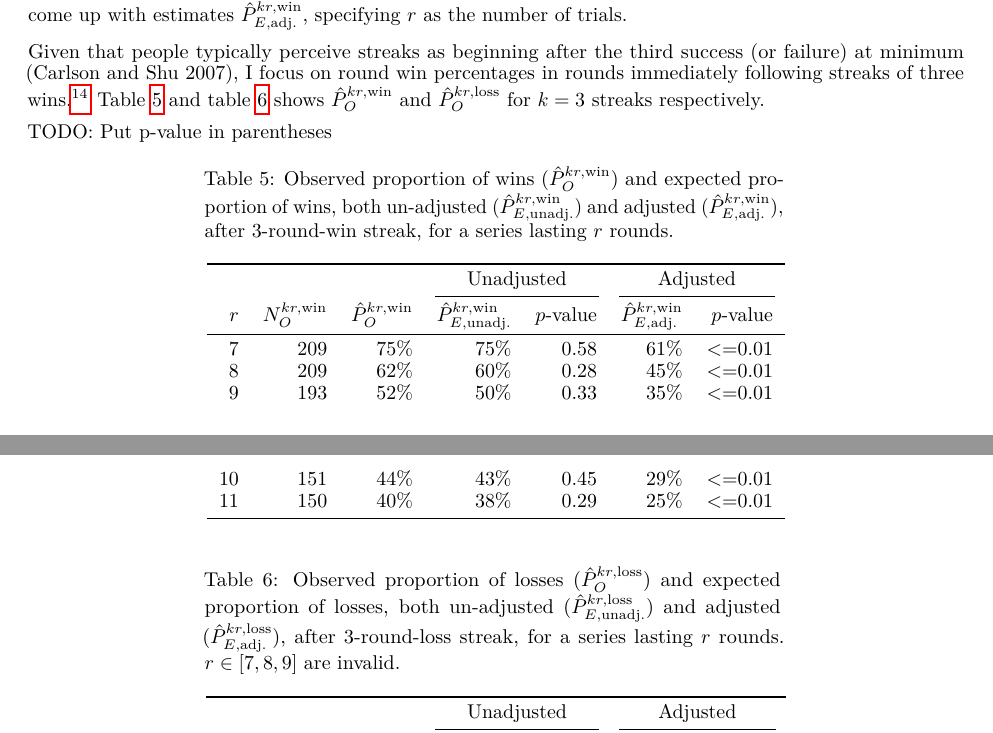
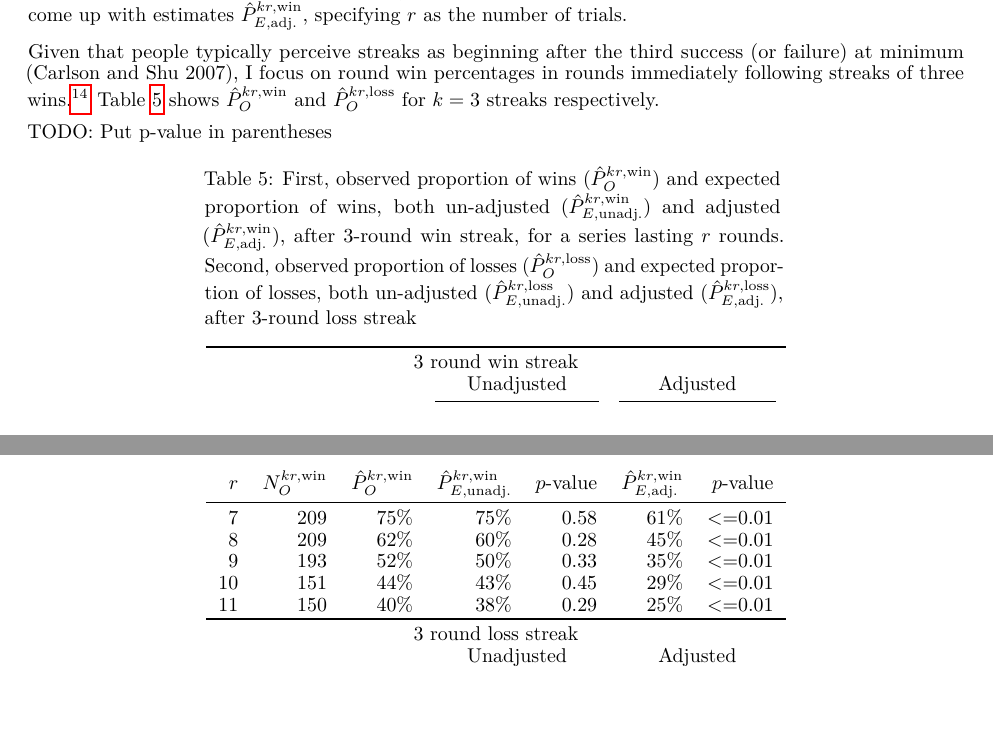
Before and after one commit to tonyelhabr/cod_snd, a LaTeX paper (paper/paper.tex): two parts of pages 5 and 6 of 6, joined at a grey line, cut so that both start at the same text, the shorter picture padded with empty space. Compiled offline with pdfLaTeX.

Commit message:
better table 6

```diff
--- a/paper/paper.tex
+++ b/paper/paper.tex
@@ -471,16 +471,16 @@ third success (or failure) at minimum (Carlson and Shu 2007), I focus on
 round win percentages in rounds immediately following streaks of three
 wins.\footnote{Three happens to also be a reasonable number for series
   that lasts at maximum 11 rounds.} Table
-\ref{tbl:cod-round-win-prop-after-k-wins} and table
-\ref{tbl:cod-round-loss-prop-after-k-losses} shows
+\ref{tbl:cod-round-win-prop-after-k-wins} shows
 \(\hat{P}^{kr,\text{win}}_O\) and \(\hat{P}^{kr,\text{loss}}_O\) for
 \(k = 3\) streaks respectively.
 
 TODO: Put p-value in parentheses
 
 \begin{longtable}{rrrrrrr}
-\caption{Observed proportion of wins ($\hat{P}^{kr,\text{win}}_O$) and expected proportion of wins, both un-adjusted ($\hat{P}^{kr,\text{win}}_{E,\text{unadj.}}$) and adjusted ($\hat{P}^{kr,\text{win}}_{E,\text{adj.}}$), after 3-round-win streak, for a series lasting $r$ rounds.}\label{tbl:cod-round-win-prop-after-k-wins} \\
+\caption{First, observed proportion of wins ($\hat{P}^{kr,\text{win}}_O$) and expected proportion of wins, both un-adjusted ($\hat{P}^{kr,\text{win}}_{E,\text{unadj.}}$) and adjusted ($\hat{P}^{kr,\text{win}}_{E,\text{adj.}}$), after 3-round win streak, for a series lasting $r$ rounds. Second, observed proportion of losses ($\hat{P}^{kr,\text{loss}}_O$) and expected proportion of losses, both un-adjusted ($\hat{P}^{kr,\text{loss}}_{E,\text{unadj.}}$) and adjusted ($\hat{P}^{kr,\text{loss}}_{E,\text{adj.}}$), after 3-round loss streak}\label{tbl:cod-round-win-prop-after-k-wins} \\
 \toprule
+\multicolumn{7}{c}{\text{3 round win streak}} \\
  &  &  & \multicolumn{2}{c}{\text{Unadjusted}} & \multicolumn{2}{c}{\text{Adjusted}} \\
 \cmidrule(lr){4-5} \cmidrule(lr){6-7}
 $r$ & $N^{kr,\text{win}}_O$ & $\hat{P}^{kr,\text{win}}_O$ & $\hat{P}^{kr,\text{win}}_{E,\text{unadj.}}$ &  $p$-value & $\hat{P}^{kr,\text{win}}_{E,\text{adj.}}$ & $p$-value \\
@@ -490,12 +490,8 @@ $r$ & $N^{kr,\text{win}}_O$ & $\hat{P}^{kr,\text{win}}_O$ & $\hat{P}^{kr,\text{w
 9 & 193 & $52\%$ & $50\%$ & 0.33 & $35\%$ & <=0.01 \\
 10 & 151 & $44\%$ & $43\%$ & 0.45 & $29\%$ & <=0.01 \\
 11 & 150 & $40\%$ & $38\%$ & 0.29 & $25\%$ & <=0.01 \\
-\bottomrule
-\end{longtable}
-
-\begin{longtable}{rrrrrrr}
-\caption{Observed proportion of losses ($\hat{P}^{kr,\text{loss}}_O$) and expected proportion of losses, both un-adjusted ($\hat{P}^{kr,\text{loss}}_{E,\text{unadj.}}$) and adjusted ($\hat{P}^{kr,\text{loss}}_{E,\text{adj.}}$), after 3-round-loss streak, for a series lasting $r$ rounds. $r \in [7, 8, 9]$ are invalid.}\label{tbl:cod-round-loss-prop-after-k-losses} \\
 \toprule
+\multicolumn{7}{c}{\text{3 round loss streak}} \\
  &  &  & \multicolumn{2}{c}{\text{Unadjusted}} & \multicolumn{2}{c}{\text{Adjusted}} \\
 \cmidrule(lr){4-5} \cmidrule(lr){6-7}
 $r$ & $N^{kr,\text{loss}}_O$ & $\hat{P}^{kr,\text{loss}}_O$ & $\hat{P}^{kr,\text{loss}}_{E,\text{unadj.}}$ &  $p$-value & $\hat{P}^{kr,\text{loss}}_{E,\text{adj.}}$ & $p$-value \\
```
Also changed, not shown: paper/paper.pdf, 1 other file.
